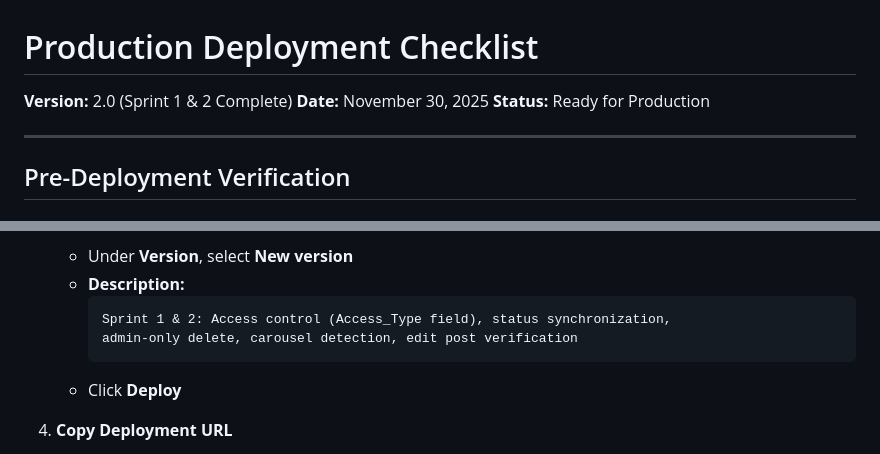
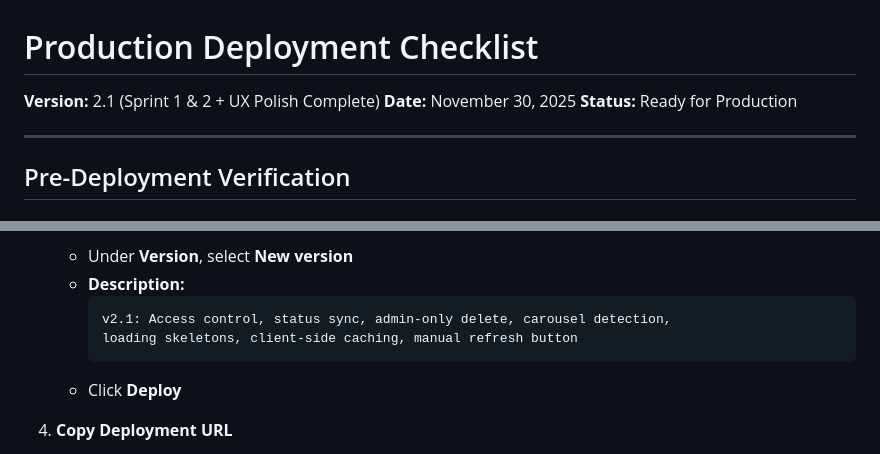
Before and after one commit to mjwagner808/Social-Media-Planner, a Markdown page: DEPLOYMENT_CHECKLIST.md, 2 parts joined by grey strips. Drawn GitHub-style.

````diff
--- a/DEPLOYMENT_CHECKLIST.md
+++ b/DEPLOYMENT_CHECKLIST.md
@@ -1,6 +1,6 @@
 # Production Deployment Checklist
 
-**Version:** 2.0 (Sprint 1 & 2 Complete)
+**Version:** 2.1 (Sprint 1 & 2 + UX Polish Complete)
 **Date:** November 30, 2025
 **Status:** Ready for Production
 
@@ -52,8 +52,8 @@
    - Under **Version**, select **New version**
    - **Description:**
      ```
-     Sprint 1 & 2: Access control (Access_Type field), status synchronization,
-     admin-only delete, carousel detection, edit post verification
+     v2.1: Access control, status sync, admin-only delete, carousel detection,
+     loading skeletons, client-side caching, manual refresh button
      ```
    - Click **Deploy**
 
````
Also changed, not shown: other parts of DEPLOYMENT_CHECKLIST.md (+26 -4 lines), UX_POLISH_SESSION_2025-11-30.md (added, +473 -0 lines).
